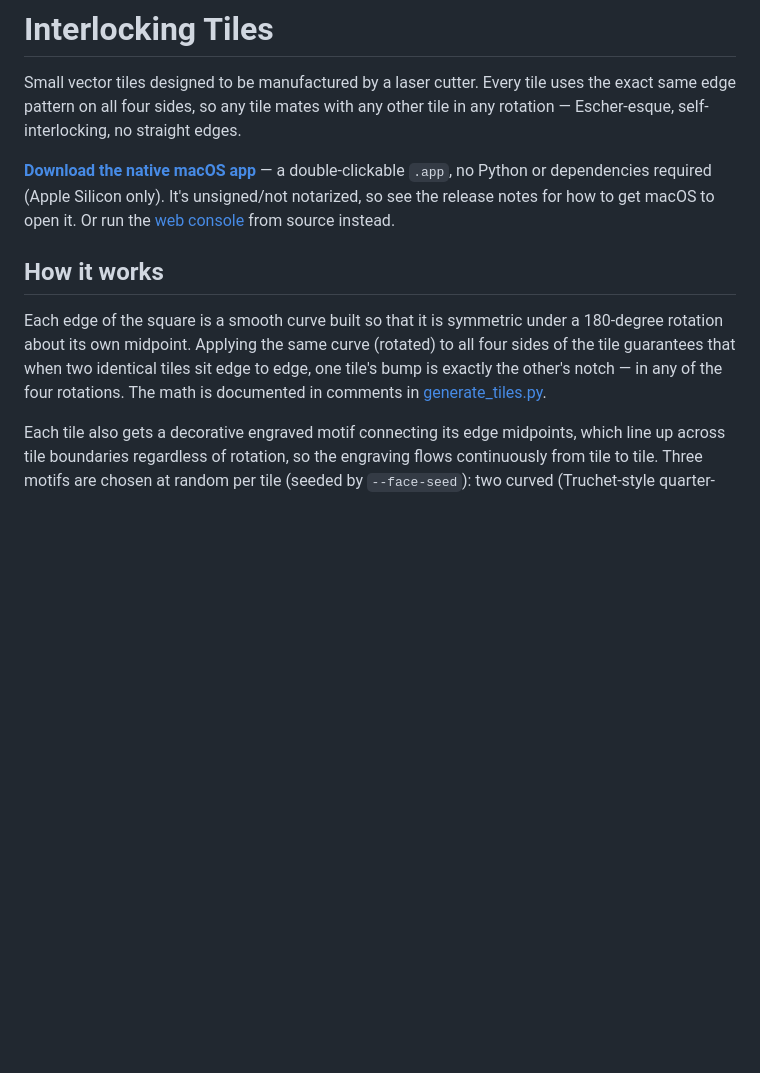
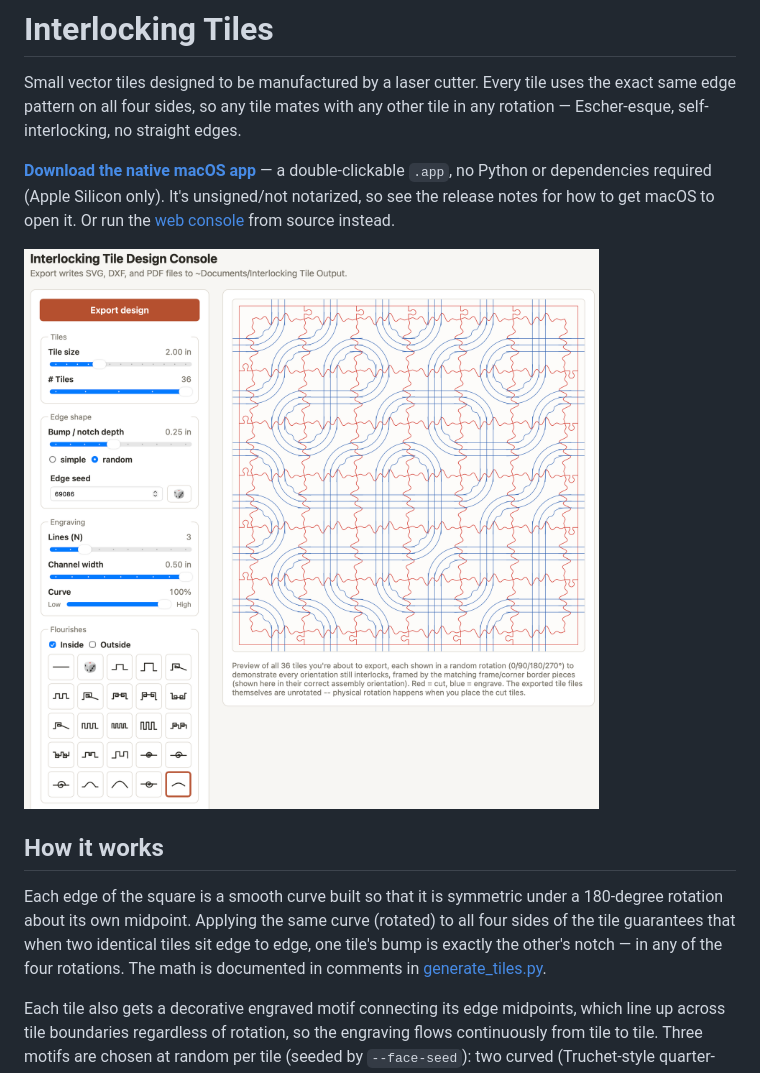
Before and after one commit to bederson/interlocking-tiles, a Markdown page: README.md, the part around one of its changes. Rendered like a GitHub page; pictures changed too: docs/Screenshot.png (added); blank space fills up the shorter version.

```diff
--- a/docs/README.md
+++ b/README.md
@@ -10,6 +10,8 @@ Silicon only). It's unsigned/not notarized, so see the release notes for
 how to get macOS to open it. Or run the [web console](#design-console-web-ui)
 from source instead.
 
+![Interlocking Tile Design Console](docs/Screenshot.png)
+
 ## How it works
 
 Each edge of the square is a smooth curve built so that it is symmetric
```
Also changed, not shown: other parts of README.md (+5 -5 lines).
